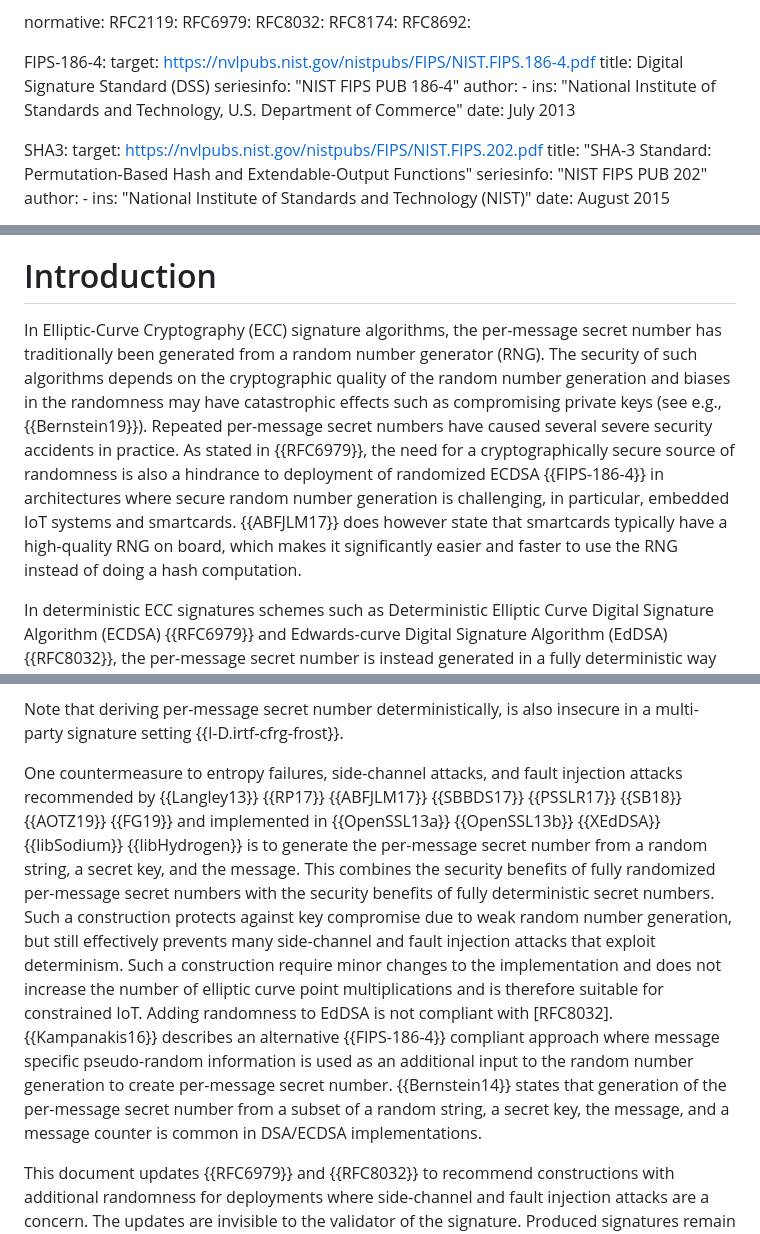
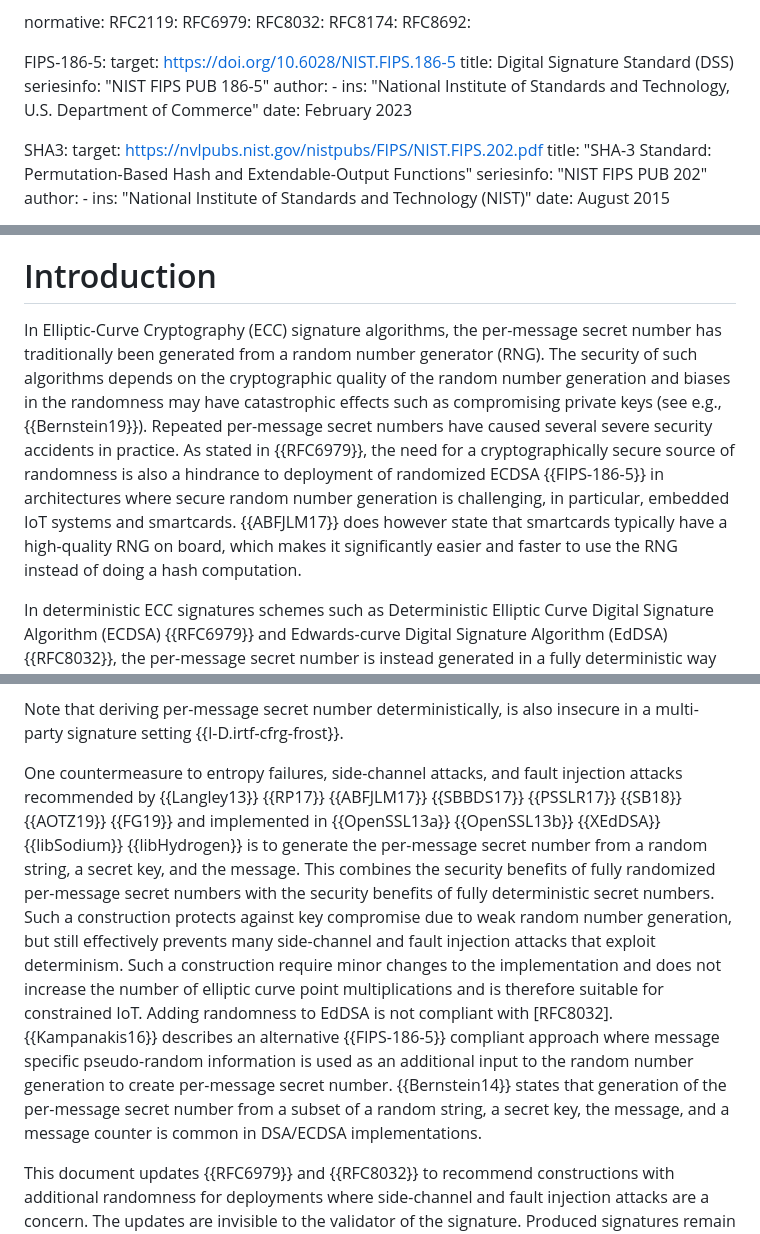
Before and after one commit to cfrg/draft-irtf-cfrg-det-sigs-with-noise, a Markdown page: draft-irtf-cfrg-det-sigs-with-noise.md, 3 parts joined by grey strips. Drawn GitHub-style.

```diff
--- a/draft-irtf-cfrg-det-sigs-with-noise.md
+++ b/draft-irtf-cfrg-det-sigs-with-noise.md
@@ -47,14 +47,14 @@ normative:
   RFC8174:
   RFC8692:
 
-  FIPS-186-4:
-    target: https://nvlpubs.nist.gov/nistpubs/FIPS/NIST.FIPS.186-4.pdf
+  FIPS-186-5:
+    target: https://doi.org/10.6028/NIST.FIPS.186-5
     title: Digital Signature Standard (DSS)
-    seriesinfo: "NIST FIPS PUB 186-4"
+    seriesinfo: "NIST FIPS PUB 186-5"
     author:
       -
         ins: "National Institute of Standards and Technology, U.S. Department of Commerce"
-    date: July 2013
+    date: February 2023
 
   SHA3:
     target: https://nvlpubs.nist.gov/nistpubs/FIPS/NIST.FIPS.202.pdf
@@ -430,7 +430,7 @@ Deterministic elliptic-curve signatures such as deterministic ECDSA and EdDSA ha
 
 # Introduction
 
-In Elliptic-Curve Cryptography (ECC) signature algorithms, the per-message secret number has traditionally been generated from a random number generator (RNG). The security of such algorithms depends on the cryptographic quality of the random number generation and biases in the randomness may have catastrophic effects such as compromising private keys (see e.g., {{Bernstein19}}). Repeated per-message secret numbers have caused several severe security accidents in practice. As stated in {{RFC6979}}, the need for a cryptographically secure source of randomness is also a hindrance to deployment of randomized ECDSA {{FIPS-186-4}} in architectures where secure random number generation is challenging, in particular, embedded IoT systems and smartcards. {{ABFJLM17}} does however state that smartcards typically have a high-quality RNG on board, which makes it significantly easier and faster to use the RNG instead of doing a hash computation.
+In Elliptic-Curve Cryptography (ECC) signature algorithms, the per-message secret number has traditionally been generated from a random number generator (RNG). The security of such algorithms depends on the cryptographic quality of the random number generation and biases in the randomness may have catastrophic effects such as compromising private keys (see e.g., {{Bernstein19}}). Repeated per-message secret numbers have caused several severe security accidents in practice. As stated in {{RFC6979}}, the need for a cryptographically secure source of randomness is also a hindrance to deployment of randomized ECDSA {{FIPS-186-5}} in architectures where secure random number generation is challenging, in particular, embedded IoT systems and smartcards. {{ABFJLM17}} does however state that smartcards typically have a high-quality RNG on board, which makes it significantly easier and faster to use the RNG instead of doing a hash computation.
 
 In deterministic ECC signatures schemes such as Deterministic Elliptic Curve Digital Signature Algorithm (ECDSA) {{RFC6979}} and Edwards-curve Digital Signature Algorithm (EdDSA) {{RFC8032}}, the per-message secret number is instead generated in a fully deterministic way as a function of the message and the private key. Except for key generation, the security of such deterministic signatures does not depend on a source of high-quality randomness. This makes verification of implementations easier. As they are presumed to be safer, deterministic signatures have gained popularity and are referenced and recommended by a large number of recent RFCs {{RFC8037}} {{RFC8080}} {{RFC8225}} {{RFC8387}} {{RFC8410}} {{RFC8411}} {{RFC8419}} {{RFC8420}} {{RFC8422}} {{RFC8446}} {{RFC8463}} {{RFC8550}} {{RFC8591}} {{RFC8608}} {{RFC8624}} {{RFC9053}}.
 
@@ -442,7 +442,7 @@ Government agencies are clearly concerned about these attacks. In {{Notice-186-5
 
 Note that deriving per-message secret number deterministically, is also insecure in a multi-party signature setting {{I-D.irtf-cfrg-frost}}.
 
-One countermeasure to  entropy failures, side-channel attacks, and fault injection attacks recommended by {{Langley13}} {{RP17}} {{ABFJLM17}} {{SBBDS17}} {{PSSLR17}} {{SB18}} {{AOTZ19}} {{FG19}} and implemented in {{OpenSSL13a}} {{OpenSSL13b}} {{XEdDSA}} {{libSodium}} {{libHydrogen}} is to generate the per-message secret number from a random string, a secret key, and the message. This combines the security benefits of fully randomized per-message secret numbers with the security benefits of fully deterministic secret numbers.  Such a construction protects against key compromise due to weak random number generation, but still effectively prevents many side-channel and fault injection attacks that exploit determinism. Such a construction require minor changes to the implementation and does not increase the number of elliptic curve point multiplications and is therefore suitable for constrained IoT. Adding randomness to EdDSA is not compliant with [RFC8032]. {{Kampanakis16}} describes an alternative {{FIPS-186-4}} compliant approach where message specific pseudo-random information is used as an additional input to the random number generation to create per-message secret number. {{Bernstein14}} states that generation of the per-message secret number from a subset of a random string, a secret key, the message, and a message counter is common in DSA/ECDSA implementations.
+One countermeasure to  entropy failures, side-channel attacks, and fault injection attacks recommended by {{Langley13}} {{RP17}} {{ABFJLM17}} {{SBBDS17}} {{PSSLR17}} {{SB18}} {{AOTZ19}} {{FG19}} and implemented in {{OpenSSL13a}} {{OpenSSL13b}} {{XEdDSA}} {{libSodium}} {{libHydrogen}} is to generate the per-message secret number from a random string, a secret key, and the message. This combines the security benefits of fully randomized per-message secret numbers with the security benefits of fully deterministic secret numbers.  Such a construction protects against key compromise due to weak random number generation, but still effectively prevents many side-channel and fault injection attacks that exploit determinism. Such a construction require minor changes to the implementation and does not increase the number of elliptic curve point multiplications and is therefore suitable for constrained IoT. Adding randomness to EdDSA is not compliant with [RFC8032]. {{Kampanakis16}} describes an alternative {{FIPS-186-5}} compliant approach where message specific pseudo-random information is used as an additional input to the random number generation to create per-message secret number. {{Bernstein14}} states that generation of the per-message secret number from a subset of a random string, a secret key, the message, and a message counter is common in DSA/ECDSA implementations.
 
 This document updates {{RFC6979}} and {{RFC8032}} to recommend constructions with additional randomness for deployments where side-channel and fault injection attacks are a concern. The updates are invisible to the validator of the signature. Produced signatures remain fully compatible with unmodified ECDSA and EdDSA verifiers and existing key pairs can continue to be used. As the precise use of the noise is specified, test vectors can still be produced and implementations can be tested against them.
 
```
Also changed, not shown: other parts of draft-irtf-cfrg-det-sigs-with-noise.md (+1 -1 lines).
